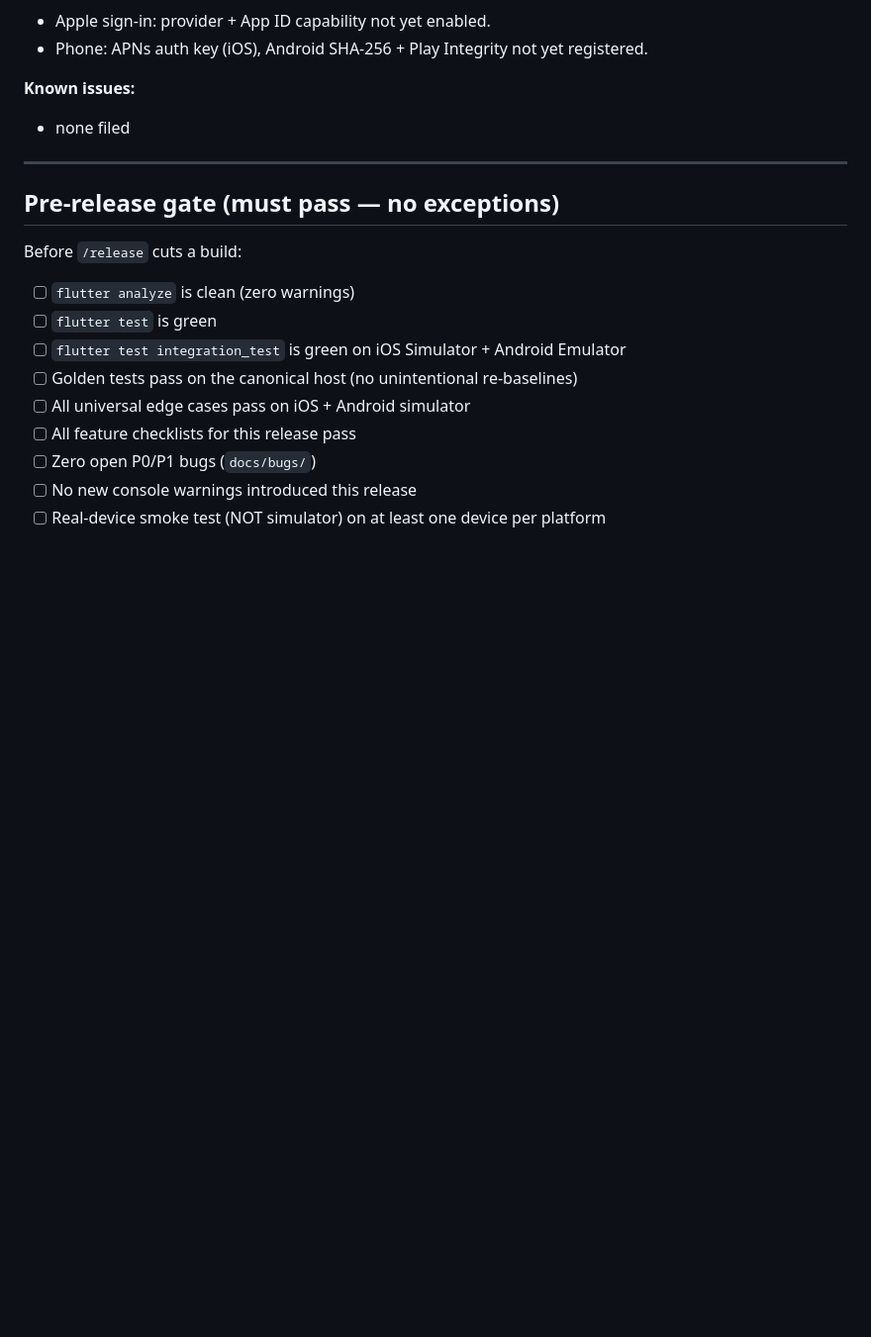
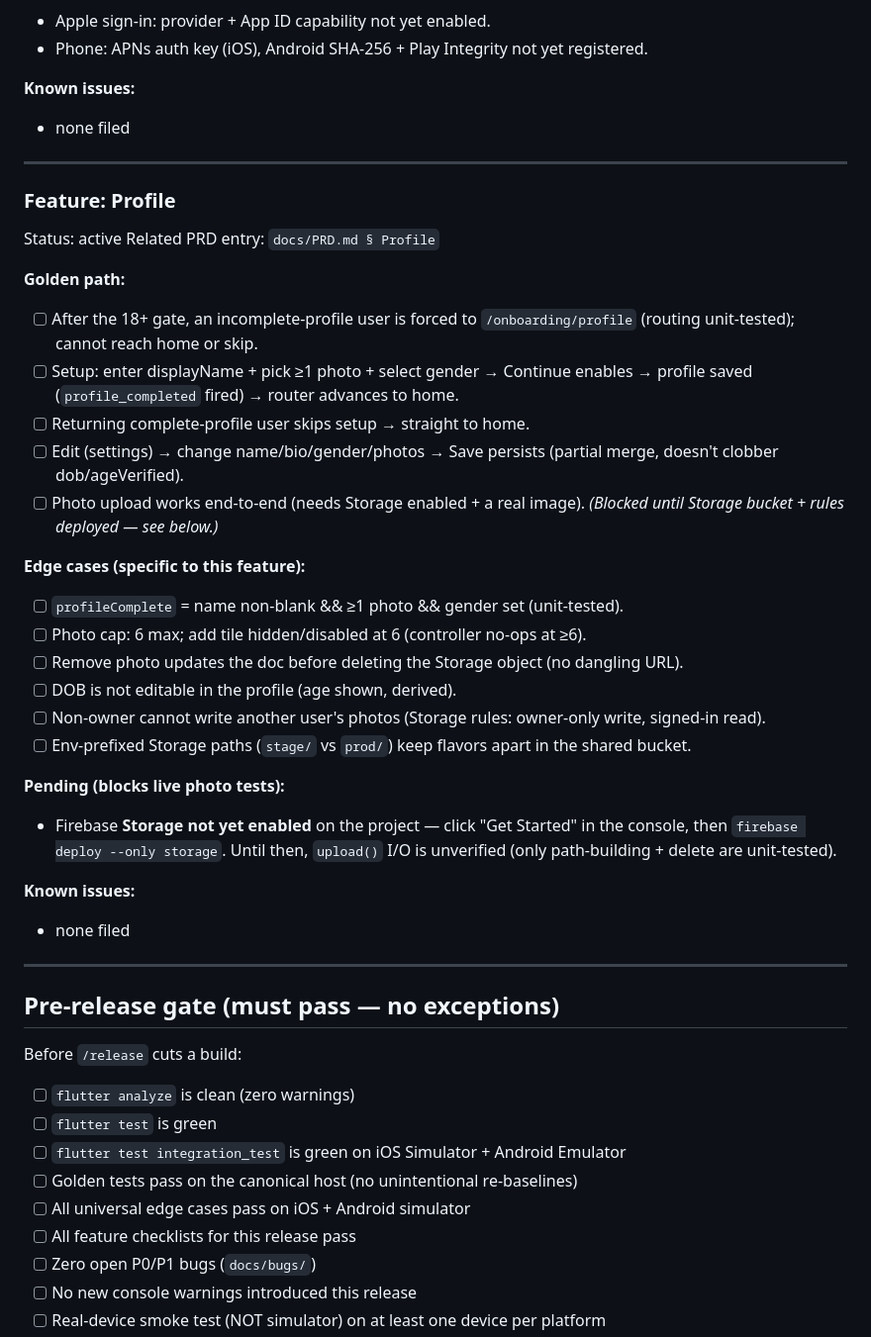
Before and after one commit to dtruong21/not-eat-alone, a Markdown page: docs/TEST-PLAN.md, the part around the change. Shown at 99% size. Rendered like a GitHub page; blank space fills up the shorter version.

Commit message:
docs(test): Profile feature checklist
Co-Authored-By: Claude Opus 4.8 <noreply@anthropic.com>

```diff
--- a/docs/TEST-PLAN.md
+++ b/docs/TEST-PLAN.md
@@ -137,6 +137,34 @@ Related PRD entry: `docs/PRD.md § Auth`
 
 ---
 
+### Feature: Profile
+
+Status: active
+Related PRD entry: `docs/PRD.md § Profile`
+
+**Golden path:**
+- [ ] After the 18+ gate, an incomplete-profile user is forced to `/onboarding/profile` (routing unit-tested); cannot reach home or skip.
+- [ ] Setup: enter displayName + pick ≥1 photo + select gender → Continue enables → profile saved (`profile_completed` fired) → router advances to home.
+- [ ] Returning complete-profile user skips setup → straight to home.
+- [ ] Edit (settings) → change name/bio/gender/photos → Save persists (partial merge, doesn't clobber dob/ageVerified).
+- [ ] Photo upload works end-to-end (needs Storage enabled + a real image). *(Blocked until Storage bucket + rules deployed — see below.)*
+
+**Edge cases (specific to this feature):**
+- [ ] `profileComplete` = name non-blank && ≥1 photo && gender set (unit-tested).
+- [ ] Photo cap: 6 max; add tile hidden/disabled at 6 (controller no-ops at ≥6).
+- [ ] Remove photo updates the doc before deleting the Storage object (no dangling URL).
+- [ ] DOB is not editable in the profile (age shown, derived).
+- [ ] Non-owner cannot write another user's photos (Storage rules: owner-only write, signed-in read).
+- [ ] Env-prefixed Storage paths (`stage/` vs `prod/`) keep flavors apart in the shared bucket.
+
+**Pending (blocks live photo tests):**
+- Firebase **Storage not yet enabled** on the project — click "Get Started" in the console, then `firebase deploy --only storage`. Until then, `upload()` I/O is unverified (only path-building + delete are unit-tested).
+
+**Known issues:**
+- none filed
+
+---
+
 ## Pre-release gate (must pass — no exceptions)
 
 Before `/release` cuts a build:
```
